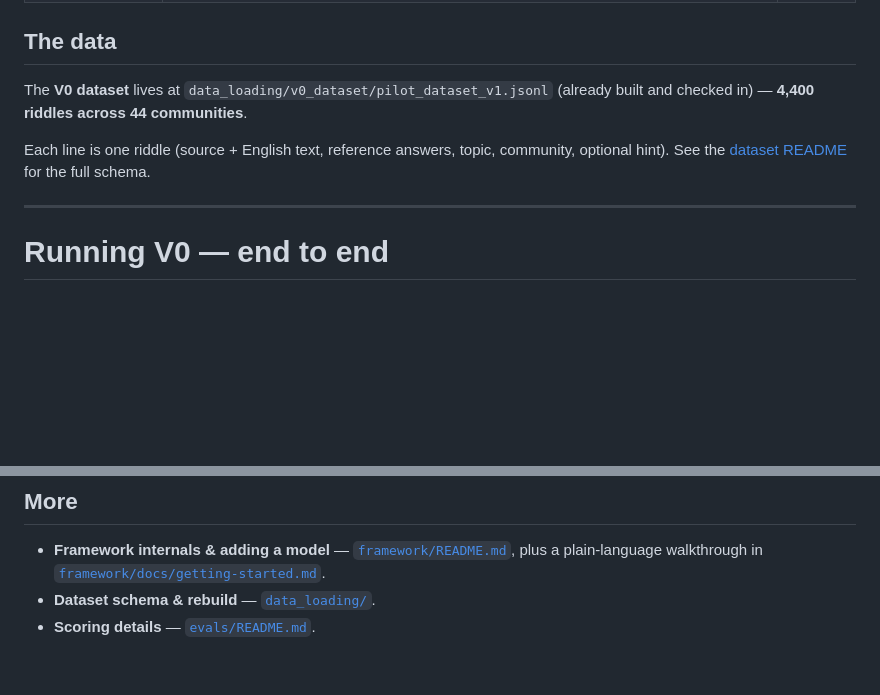
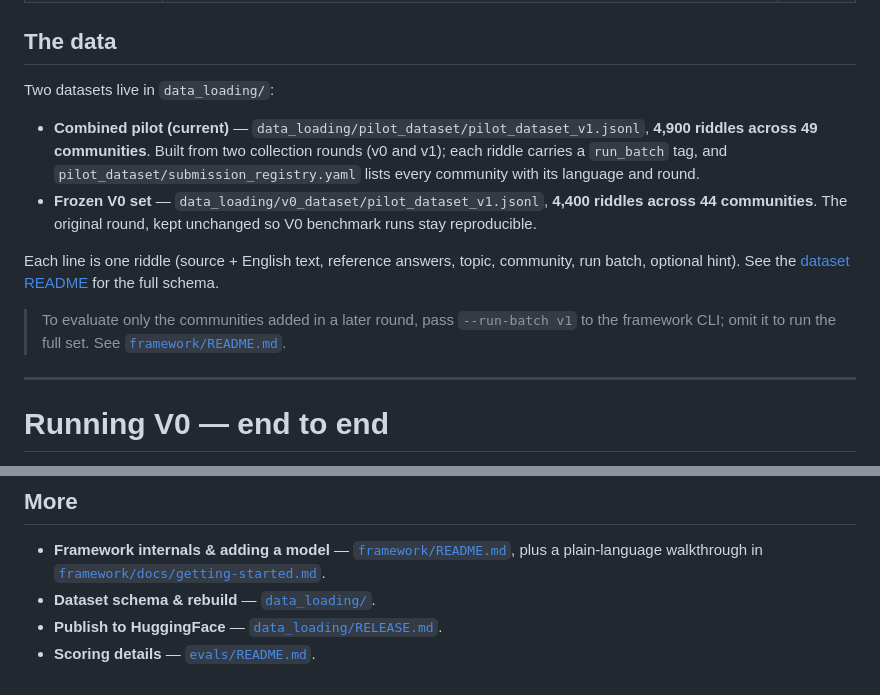
Before and after one commit to divaspoudel0/riddle-analysis-task, a Markdown page: README.md, 2 parts joined by grey strips. Rendered like a GitHub page; blank space fills up the shorter version.

Commit message:
docs: refresh top-level README for v1 dataset and HF publish path
- describe the combined pilot (49 communities, 4900 riddles, run_batch)
  alongside the frozen V0 set
- note the --run-batch selector
- link the HuggingFace release runbook

```diff
--- a/README.md
+++ b/README.md
@@ -18,12 +18,24 @@ results.**
 
 ## The data
 
-The **V0 dataset** lives at `data_loading/v0_dataset/pilot_dataset_v1.jsonl`
-(already built and checked in) — **4,400 riddles across 44 communities**.
+Two datasets live in `data_loading/`:
+
+- **Combined pilot (current)** — `data_loading/pilot_dataset/pilot_dataset_v1.jsonl`,
+  **4,900 riddles across 49 communities**. Built from two collection rounds (v0
+  and v1); each riddle carries a `run_batch` tag, and
+  `pilot_dataset/submission_registry.yaml` lists every community with its language
+  and round.
+- **Frozen V0 set** — `data_loading/v0_dataset/pilot_dataset_v1.jsonl`,
+  **4,400 riddles across 44 communities**. The original round, kept unchanged so
+  V0 benchmark runs stay reproducible.
 
 Each line is one riddle (source + English text, reference answers, topic,
-community, optional hint). See the
+community, run batch, optional hint). See the
 [dataset README](data_loading/pilot_dataset/README.md) for the full schema.
+
+> To evaluate only the communities added in a later round, pass `--run-batch v1`
+> to the framework CLI; omit it to run the full set.
+> See [`framework/README.md`](framework/README.md).
 
 ---
 
@@ -138,4 +150,5 @@ Find your assigned task ID in the
   plus a plain-language walkthrough in
   [`framework/docs/getting-started.md`](framework/docs/getting-started.md).
 - **Dataset schema & rebuild** — [`data_loading/`](data_loading/).
+- **Publish to HuggingFace** — [`data_loading/RELEASE.md`](data_loading/RELEASE.md).
 - **Scoring details** — [`evals/README.md`](evals/README.md).
```
